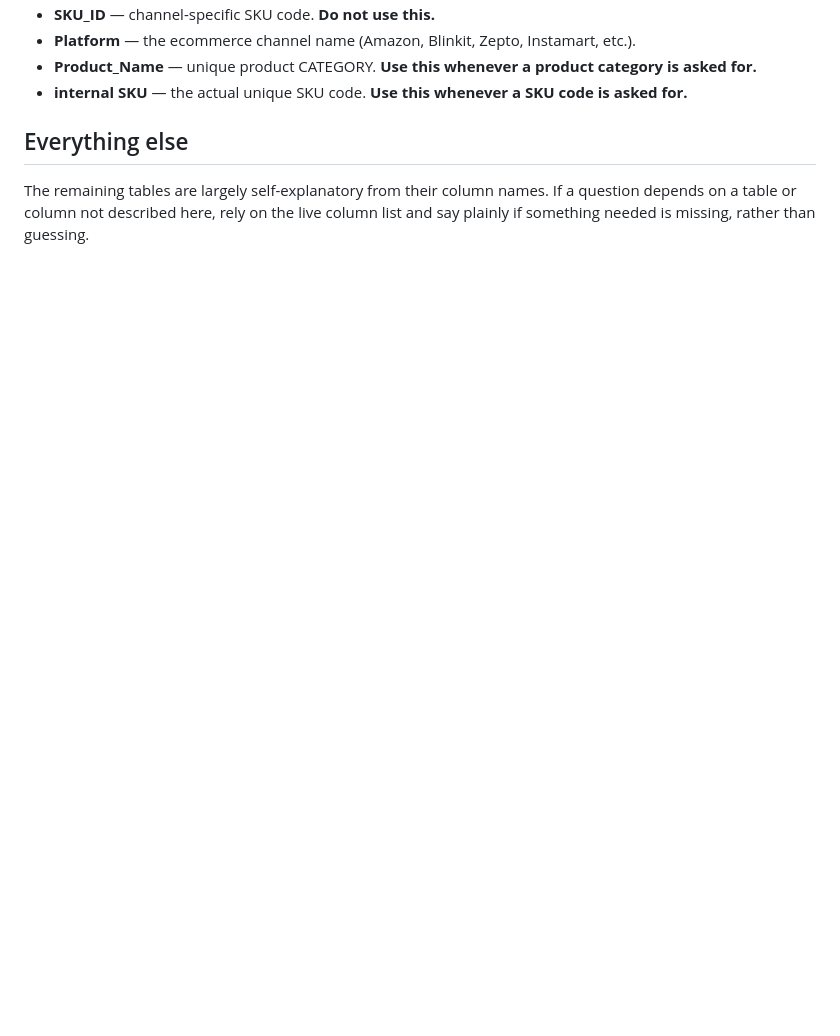
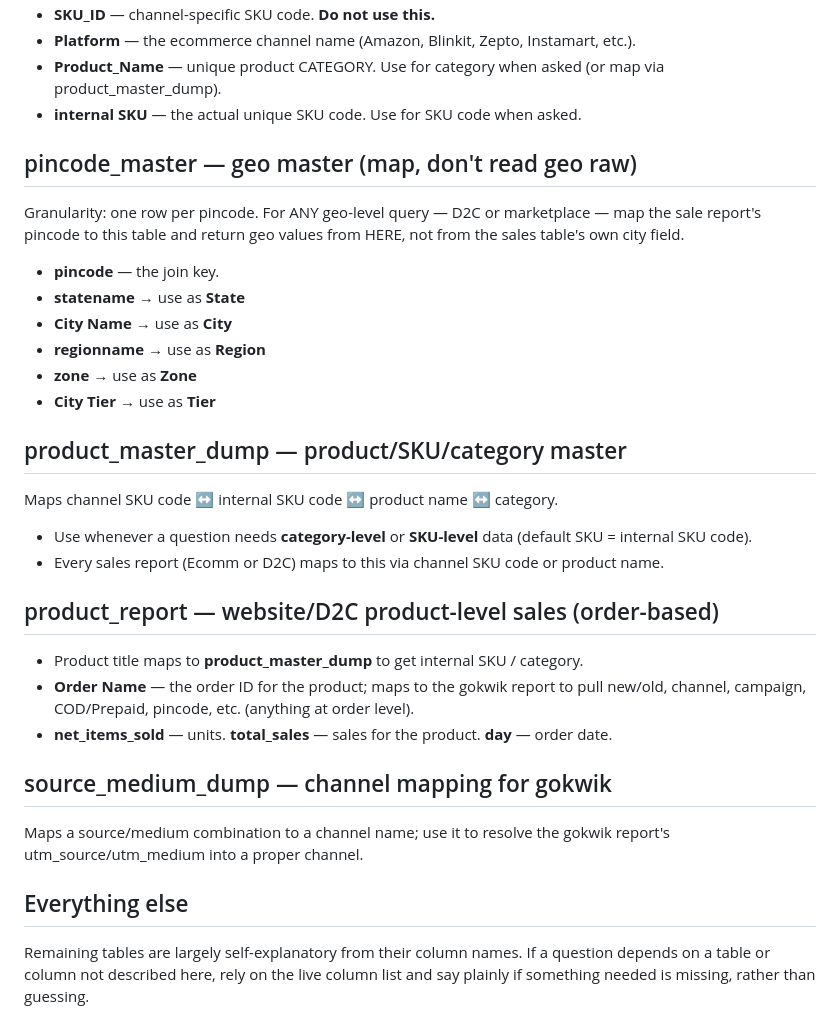
Before and after one commit to shivam-library-3115/ask-claude-app, a Markdown page: schema_notes.md, the part around one of its changes. GitHub-like rendering; blank space fills up the shorter version.

```diff
--- a/schema_notes.md
+++ b/schema_notes.md
@@ -73,12 +84,41 @@ Key columns and their meaning:
 - **SKU_ID** — channel-specific SKU code. **Do not use this.**
 - **Platform** — the ecommerce channel name (Amazon, Blinkit, Zepto, Instamart, etc.).
-- **Product_Name** — unique product CATEGORY. **Use this whenever a product
-  category is asked for.**
-- **internal SKU** — the actual unique SKU code. **Use this whenever a SKU code
-  is asked for.**
+- **Product_Name** — unique product CATEGORY. Use for category when asked (or map via product_master_dump).
+- **internal SKU** — the actual unique SKU code. Use for SKU code when asked.
+
+## pincode_master — geo master (map, don't read geo raw)
+
+Granularity: one row per pincode. For ANY geo-level query — D2C or marketplace —
+map the sale report's pincode to this table and return geo values from HERE, not
+from the sales table's own city field.
+- **pincode** — the join key.
+- **statename** → use as **State**
+- **City Name** → use as **City**
+- **regionname** → use as **Region**
+- **zone** → use as **Zone**
+- **City Tier** → use as **Tier**
+
+## product_master_dump — product/SKU/category master
+
+Maps channel SKU code ↔ internal SKU code ↔ product name ↔ category.
+- Use whenever a question needs **category-level** or **SKU-level** data
+  (default SKU = internal SKU code).
+- Every sales report (Ecomm or D2C) maps to this via channel SKU code or product name.
+
+## product_report — website/D2C product-level sales (order-based)
+
+- Product title maps to **product_master_dump** to get internal SKU / category.
+- **Order Name** — the order ID for the product; maps to the gokwik report to
+  pull new/old, channel, campaign, COD/Prepaid, pincode, etc. (anything at order level).
+- **net_items_sold** — units. **total_sales** — sales for the product. **day** — order date.
+
+## source_medium_dump — channel mapping for gokwik
+
+Maps a source/medium combination to a channel name; use it to resolve the gokwik
+report's utm_source/utm_medium into a proper channel.
 
 ## Everything else
 
-The remaining tables are largely self-explanatory from their column names. If a
+Remaining tables are largely self-explanatory from their column names. If a
 question depends on a table or column not described here, rely on the live
 column list and say plainly if something needed is missing, rather than guessing.
```
Also changed, not shown: other parts of schema_notes.md (+38 -27 lines).
